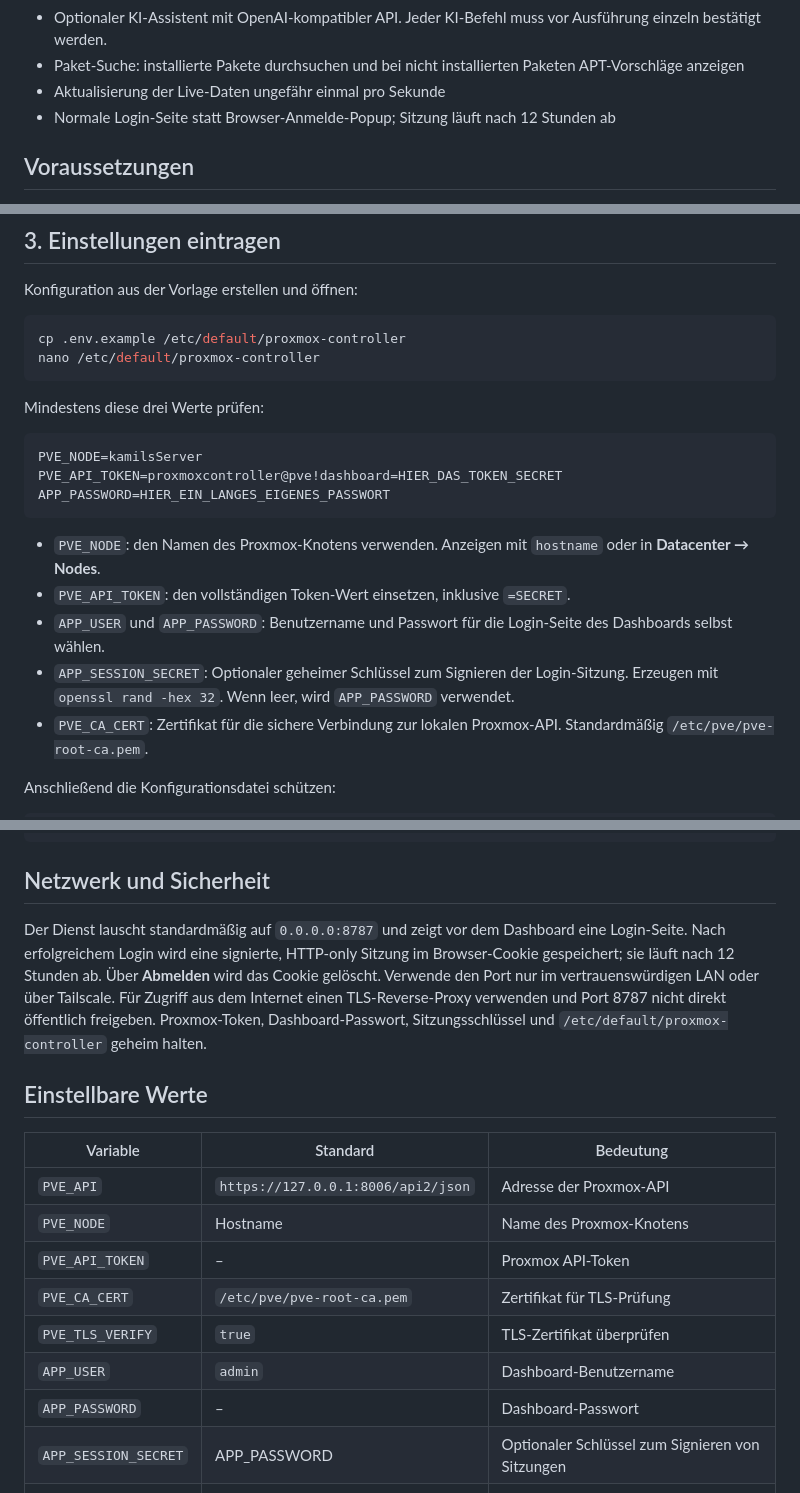
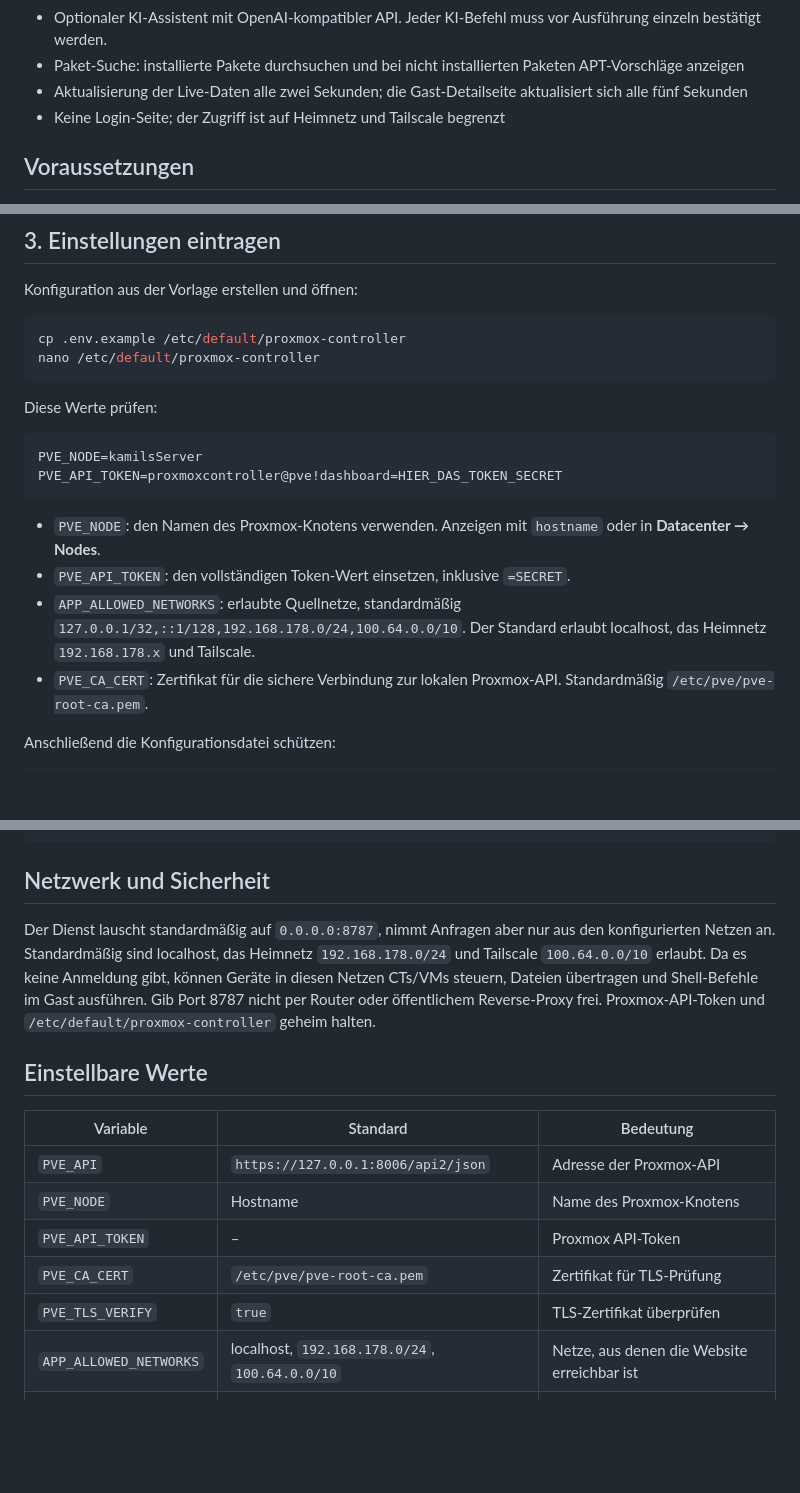
Before and after one commit to kaskader-idk/ProxmoxController, a Markdown page: README.md, 3 parts joined by grey strips. Drawn GitHub-style; blank space fills up the shorter version.

Commit message:
Document network-restricted no-login access

````diff
--- a/README.md
+++ b/README.md
@@ -16,8 +16,8 @@ Ein Web-Dashboard für deinen Proxmox-VE-Host. Es zeigt die Auslastung des Hosts
 - Eigene Detailseite für jeden CT/jede VM mit Gast-Auslastung, Datei-Explorer, Download, Drag-and-drop-Upload und Shell-Befehlen
 - Optionaler KI-Assistent mit OpenAI-kompatibler API. Jeder KI-Befehl muss vor Ausführung einzeln bestätigt werden.
 - Paket-Suche: installierte Pakete durchsuchen und bei nicht installierten Paketen APT-Vorschläge anzeigen
-- Aktualisierung der Live-Daten ungefähr einmal pro Sekunde
-- Normale Login-Seite statt Browser-Anmelde-Popup; Sitzung läuft nach 12 Stunden ab
+- Aktualisierung der Live-Daten alle zwei Sekunden; die Gast-Detailseite aktualisiert sich alle fünf Sekunden
+- Keine Login-Seite; der Zugriff ist auf Heimnetz und Tailscale begrenzt
 
 ## Voraussetzungen
 
@@ -129,18 +129,16 @@ cp .env.example /etc/default/proxmox-controller
 nano /etc/default/proxmox-controller
 ```
 
-Mindestens diese drei Werte prüfen:
+Diese Werte prüfen:
 
 ```text
 PVE_NODE=kamilsServer
 PVE_API_TOKEN=proxmoxcontroller@pve!dashboard=HIER_DAS_TOKEN_SECRET
-APP_PASSWORD=HIER_EIN_LANGES_EIGENES_PASSWORT
 ```
 
 - `PVE_NODE`: den Namen des Proxmox-Knotens verwenden. Anzeigen mit `hostname` oder in **Datacenter → Nodes**.
 - `PVE_API_TOKEN`: den vollständigen Token-Wert einsetzen, inklusive `=SECRET`.
-- `APP_USER` und `APP_PASSWORD`: Benutzername und Passwort für die Login-Seite des Dashboards selbst wählen.
-- `APP_SESSION_SECRET`: Optionaler geheimer Schlüssel zum Signieren der Login-Sitzung. Erzeugen mit `openssl rand -hex 32`. Wenn leer, wird `APP_PASSWORD` verwendet.
+- `APP_ALLOWED_NETWORKS`: erlaubte Quellnetze, standardmäßig `127.0.0.1/32,::1/128,192.168.178.0/24,100.64.0.0/10`. Der Standard erlaubt localhost, das Heimnetz `192.168.178.x` und Tailscale.
 - `PVE_CA_CERT`: Zertifikat für die sichere Verbindung zur lokalen Proxmox-API. Standardmäßig `/etc/pve/pve-root-ca.pem`.
 
 Anschließend die Konfigurationsdatei schützen:
@@ -261,7 +259,7 @@ journalctl -u proxmox-controller -f
 
 ## Netzwerk und Sicherheit
 
-Der Dienst lauscht standardmäßig auf `0.0.0.0:8787` und zeigt vor dem Dashboard eine Login-Seite. Nach erfolgreichem Login wird eine signierte, HTTP-only Sitzung im Browser-Cookie gespeichert; sie läuft nach 12 Stunden ab. Über **Abmelden** wird das Cookie gelöscht. Verwende den Port nur im vertrauenswürdigen LAN oder über Tailscale. Für Zugriff aus dem Internet einen TLS-Reverse-Proxy verwenden und Port 8787 nicht direkt öffentlich freigeben. Proxmox-Token, Dashboard-Passwort, Sitzungsschlüssel und `/etc/default/proxmox-controller` geheim halten.
+Der Dienst lauscht standardmäßig auf `0.0.0.0:8787`, nimmt Anfragen aber nur aus den konfigurierten Netzen an. Standardmäßig sind localhost, das Heimnetz `192.168.178.0/24` und Tailscale `100.64.0.0/10` erlaubt. Da es keine Anmeldung gibt, können Geräte in diesen Netzen CTs/VMs steuern, Dateien übertragen und Shell-Befehle im Gast ausführen. Gib Port 8787 nicht per Router oder öffentlichem Reverse-Proxy frei. Proxmox-API-Token und `/etc/default/proxmox-controller` geheim halten.
 
 ## Einstellbare Werte
 
@@ -272,9 +270,7 @@ Der Dienst lauscht standardmäßig auf `0.0.0.0:8787` und zeigt vor dem Dashboar
 | `PVE_API_TOKEN` | – | Proxmox API-Token |
 | `PVE_CA_CERT` | `/etc/pve/pve-root-ca.pem` | Zertifikat für TLS-Prüfung |
 | `PVE_TLS_VERIFY` | `true` | TLS-Zertifikat überprüfen |
-| `APP_USER` | `admin` | Dashboard-Benutzername |
-| `APP_PASSWORD` | – | Dashboard-Passwort |
-| `APP_SESSION_SECRET` | APP_PASSWORD | Optionaler Schlüssel zum Signieren von Sitzungen |
+| `APP_ALLOWED_NETWORKS` | localhost, `192.168.178.0/24`, `100.64.0.0/10` | Netze, aus denen die Website erreichbar ist |
 | `MAX_VM_FILE_BYTES` | `8388608` | Maximale VM-Dateigröße in Bytes |
 | `MAX_CT_FILE_BYTES` | `536870912` | Maximale CT-Dateigröße, höchstens 512 MiB |
 | `HOST` / `PORT` | `0.0.0.0` / `8787` | Adresse und Port des Webservers |
````
Also changed, not shown: other parts of README.md (+2 -2 lines).
